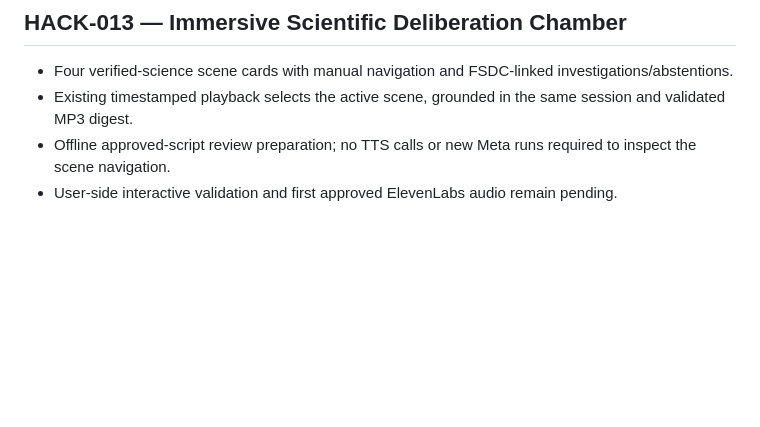
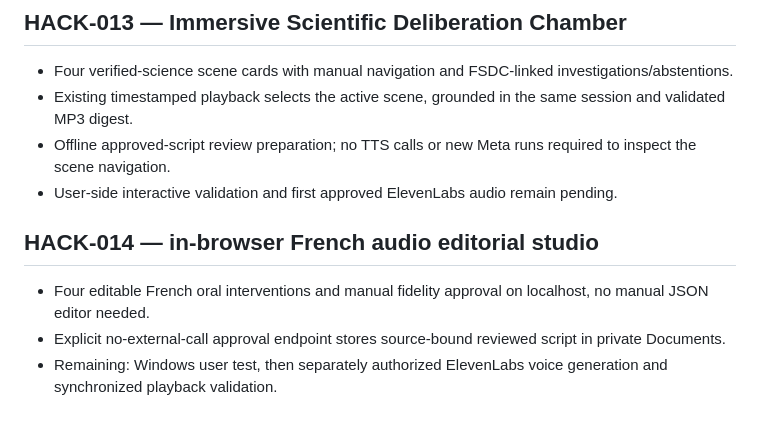
Before and after one commit to gamamou/TerraCouncil-Meta-Hackathon-2026, a Markdown page: docs/ROADMAP.md, the part around the change. Rendered like a GitHub page; blank space fills up the shorter version.

Commit message:
Track HACK-014 in-app French editorial oral review and next audio execution

```diff
--- a/docs/ROADMAP.md
+++ b/docs/ROADMAP.md
@@ -88,3 +88,9 @@ Never equate a checked-in registry or mocked tests with functioning agents or ve
 - Existing timestamped playback selects the active scene, grounded in the same session and validated MP3 digest.
 - Offline approved-script review preparation; no TTS calls or new Meta runs required to inspect the scene navigation.
 - User-side interactive validation and first approved ElevenLabs audio remain pending.
+
+## HACK-014 — in-browser French audio editorial studio
+
+- Four editable French oral interventions and manual fidelity approval on localhost, no manual JSON editor needed.
+- Explicit no-external-call approval endpoint stores source-bound reviewed script in private Documents.
+- Remaining: Windows user test, then separately authorized ElevenLabs voice generation and synchronized playback validation.
```
